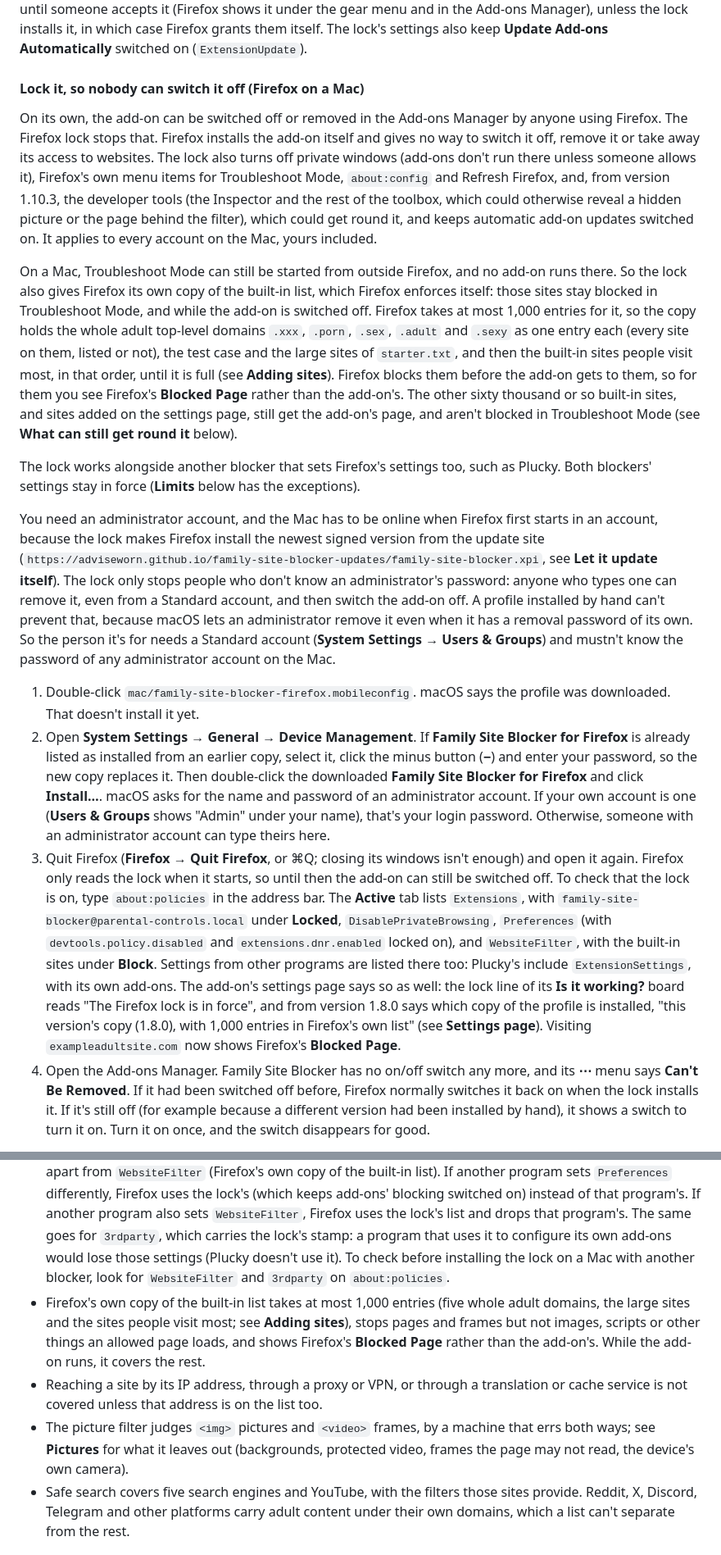
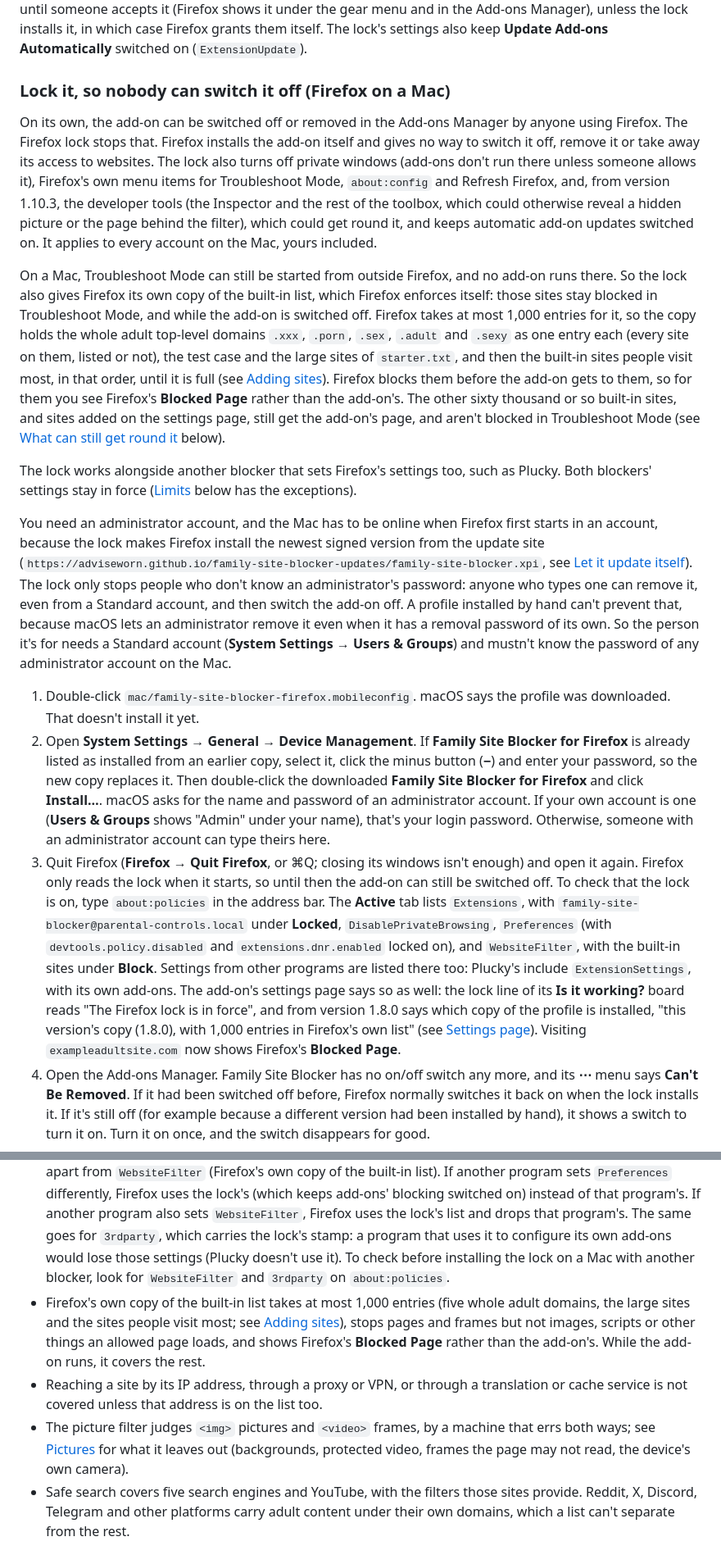
Before and after one commit to adviseworn/family-site-blocker, a Markdown page: README.md, 2 parts joined by grey strips. Shown at 82% size. GitHub-like rendering.

```diff
--- a/README.md
+++ b/README.md
@@ -95,18 +98,18 @@ If the updates repository ever has to be made again: a public repository named `
 
 The update address only works from a version that carries it, so an account whose copy is older than 1.3.2 needs 1.3.2 or later put in once. On a Mac with the lock, the lock does that: it installs the newest signed version from the update site, and installing a new copy of the profile makes Firefox do so again in every account at its next start (see the next section). Without the lock, install it by hand once (step 7 above), the last time. Firefox installs an update silently when it asks for no new permissions; a version that adds one waits in each account until someone accepts it (Firefox shows it under the gear menu and in the Add-ons Manager), unless the lock installs it, in which case Firefox grants them itself. The lock's settings also keep **Update Add-ons Automatically** switched on (`ExtensionUpdate`).
 
-#### Lock it, so nobody can switch it off (Firefox on a Mac)
+### Lock it, so nobody can switch it off (Firefox on a Mac)
 
 On its own, the add-on can be switched off or removed in the Add-ons Manager by anyone using Firefox. The Firefox lock stops that. Firefox installs the add-on itself and gives no way to switch it off, remove it or take away its access to websites. The lock also turns off private windows (add-ons don't run there unless someone allows it), Firefox's own menu items for Troubleshoot Mode, `about:config` and Refresh Firefox, and, from version 1.10.3, the developer tools (the Inspector and the rest of the toolbox, which could otherwise reveal a hidden picture or the page behind the filter), which could get round it, and keeps automatic add-on updates switched on. It applies to every account on the Mac, yours included.
 
-On a Mac, Troubleshoot Mode can still be started from outside Firefox, and no add-on runs there. So the lock also gives Firefox its own copy of the built-in list, which Firefox enforces itself: those sites stay blocked in Troubleshoot Mode, and while the add-on is switched off. Firefox takes at most 1,000 entries for it, so the copy holds the whole adult top-level domains `.xxx`, `.porn`, `.sex`, `.adult` and `.sexy` as one entry each (every site on them, listed or not), the test case and the large sites of `starter.txt`, and then the built-in sites people visit most, in that order, until it is full (see **Adding sites**). Firefox blocks them before the add-on gets to them, so for them you see Firefox's **Blocked Page** rather than the add-on's. The other sixty thousand or so built-in sites, and sites added on the settings page, still get the add-on's page, and aren't blocked in Troubleshoot Mode (see **What can still get round it** below).
+On a Mac, Troubleshoot Mode can still be started from outside Firefox, and no add-on runs there. So the lock also gives Firefox its own copy of the built-in list, which Firefox enforces itself: those sites stay blocked in Troubleshoot Mode, and while the add-on is switched off. Firefox takes at most 1,000 entries for it, so the copy holds the whole adult top-level domains `.xxx`, `.porn`, `.sex`, `.adult` and `.sexy` as one entry each (every site on them, listed or not), the test case and the large sites of `starter.txt`, and then the built-in sites people visit most, in that order, until it is full (see [Adding sites](#adding-sites)). Firefox blocks them before the add-on gets to them, so for them you see Firefox's **Blocked Page** rather than the add-on's. The other sixty thousand or so built-in sites, and sites added on the settings page, still get the add-on's page, and aren't blocked in Troubleshoot Mode (see [What can still get round it](#what-can-still-get-round-it) below).
 
-The lock works alongside another blocker that sets Firefox's settings too, such as Plucky. Both blockers' settings stay in force (**Limits** below has the exceptions).
+The lock works alongside another blocker that sets Firefox's settings too, such as Plucky. Both blockers' settings stay in force ([Limits](#limits) below has the exceptions).
 
-You need an administrator account, and the Mac has to be online when Firefox first starts in an account, because the lock makes Firefox install the newest signed version from the update site (`https://adviseworn.github.io/family-site-blocker-updates/family-site-blocker.xpi`, see **Let it update itself**). The lock only stops people who don't know an administrator's password: anyone who types one can remove it, even from a Standard account, and then switch the add-on off. A profile installed by hand can't prevent that, because macOS lets an administrator remove it even when it has a removal password of its own. So the person it's for needs a Standard account (**System Settings → Users & Groups**) and mustn't know the password of any administrator account on the Mac.
+You need an administrator account, and the Mac has to be online when Firefox first starts in an account, because the lock makes Firefox install the newest signed version from the update site (`https://adviseworn.github.io/family-site-blocker-updates/family-site-blocker.xpi`, see [Let it update itself](#let-it-update-itself)). The lock only stops people who don't know an administrator's password: anyone who types one can remove it, even from a Standard account, and then switch the add-on off. A profile installed by hand can't prevent that, because macOS lets an administrator remove it even when it has a removal password of its own. So the person it's for needs a Standard account (**System Settings → Users & Groups**) and mustn't know the password of any administrator account on the Mac.
 
 1. Double-click `mac/family-site-blocker-firefox.mobileconfig`. macOS says the profile was downloaded. That doesn't install it yet.
 2. Open **System Settings → General → Device Management**. If **Family Site Blocker for Firefox** is already listed as installed from an earlier copy, select it, click the minus button (**−**) and enter your password, so the new copy replaces it. Then double-click the downloaded **Family Site Blocker for Firefox** and click **Install…**. macOS asks for the name and password of an administrator account. If your own account is one (**Users & Groups** shows "Admin" under your name), that's your login password. Otherwise, someone with an administrator account can type theirs here.
-3. Quit Firefox (**Firefox → Quit Firefox**, or ⌘Q; closing its windows isn't enough) and open it again. Firefox only reads the lock when it starts, so until then the add-on can still be switched off. To check that the lock is on, type `about:policies` in the address bar. The **Active** tab lists `Extensions`, with `family-site-blocker@parental-controls.local` under **Locked**, `DisablePrivateBrowsing`, `Preferences` (with `devtools.policy.disabled` and `extensions.dnr.enabled` locked on), and `WebsiteFilter`, with the built-in sites under **Block**. Settings from other programs are listed there too: Plucky's include `ExtensionSettings`, with its own add-ons. The add-on's settings page says so as well: the lock line of its **Is it working?** board reads "The Firefox lock is in force", and from version 1.8.0 says which copy of the profile is installed, "this version's copy (1.8.0), with 1,000 entries in Firefox's own list" (see **Settings page**). Visiting `exampleadultsite.com` now shows Firefox's **Blocked Page**.
+3. Quit Firefox (**Firefox → Quit Firefox**, or ⌘Q; closing its windows isn't enough) and open it again. Firefox only reads the lock when it starts, so until then the add-on can still be switched off. To check that the lock is on, type `about:policies` in the address bar. The **Active** tab lists `Extensions`, with `family-site-blocker@parental-controls.local` under **Locked**, `DisablePrivateBrowsing`, `Preferences` (with `devtools.policy.disabled` and `extensions.dnr.enabled` locked on), and `WebsiteFilter`, with the built-in sites under **Block**. Settings from other programs are listed there too: Plucky's include `ExtensionSettings`, with its own add-ons. The add-on's settings page says so as well: the lock line of its **Is it working?** board reads "The Firefox lock is in force", and from version 1.8.0 says which copy of the profile is installed, "this version's copy (1.8.0), with 1,000 entries in Firefox's own list" (see [Settings page](#settings-page)). Visiting `exampleadultsite.com` now shows Firefox's **Blocked Page**.
 4. Open the Add-ons Manager. Family Site Blocker has no on/off switch any more, and its **⋯** menu says **Can't Be Removed**. If it had been switched off before, Firefox normally switches it back on when the lock installs it. If it's still off (for example because a different version had been installed by hand), it shows a switch to turn it on. Turn it on once, and the switch disappears for good.
 
@@ -278,9 +277,9 @@ No real website is contacted: every request goes to a small local server instead
 - Sites added on the settings page are kept in the Firefox profile, so deleting the profile folder loses them (the add-on comes back by itself under the lock). For sites that must stay blocked whatever happens, add them to the built-in list. The records of blocked attempts and of the locked-away password are kept there too, and go with it.
 - The lock installs the add-on once in each Firefox profile. If someone deletes the add-on's file from inside their Firefox profile folder while Firefox is closed, Firefox doesn't put it back: it's missing from the Add-ons Manager until you install it again from the folder.
 - Firefox takes each of its settings from one place. The lock leaves out the one other blockers use for their own add-ons (`ExtensionSettings`), so theirs keep working, and its other settings are the same as Plucky's, apart from `WebsiteFilter` (Firefox's own copy of the built-in list). If another program sets `Preferences` differently, Firefox uses the lock's (which keeps add-ons' blocking switched on) instead of that program's. If another program also sets `WebsiteFilter`, Firefox uses the lock's list and drops that program's. The same goes for `3rdparty`, which carries the lock's stamp: a program that uses it to configure its own add-ons would lose those settings (Plucky doesn't use it). To check before installing the lock on a Mac with another blocker, look for `WebsiteFilter` and `3rdparty` on `about:policies`.
-- Firefox's own copy of the built-in list takes at most 1,000 entries (five whole adult domains, the large sites and the sites people visit most; see **Adding sites**), stops pages and frames but not images, scripts or other things an allowed page loads, and shows Firefox's **Blocked Page** rather than the add-on's. While the add-on runs, it covers the rest.
+- Firefox's own copy of the built-in list takes at most 1,000 entries (five whole adult domains, the large sites and the sites people visit most; see [Adding sites](#adding-sites)), stops pages and frames but not images, scripts or other things an allowed page loads, and shows Firefox's **Blocked Page** rather than the add-on's. While the add-on runs, it covers the rest.
 - Reaching a site by its IP address, through a proxy or VPN, or through a translation or cache service is not covered unless that address is on the list too.
-- The picture filter judges `<img>` pictures and `<video>` frames, by a machine that errs both ways; see **Pictures** for what it leaves out (backgrounds, protected video, frames the page may not read, the device's own camera).
+- The picture filter judges `<img>` pictures and `<video>` frames, by a machine that errs both ways; see [Pictures](#pictures) for what it leaves out (backgrounds, protected video, frames the page may not read, the device's own camera).
 - Safe search covers five search engines and YouTube, with the filters those sites provide. Reddit, X, Discord, Telegram and other platforms carry adult content under their own domains, which a list can't separate from the rest.
 
 ## Files
```
Also changed, not shown: other parts of README.md (+37 -38 lines).
